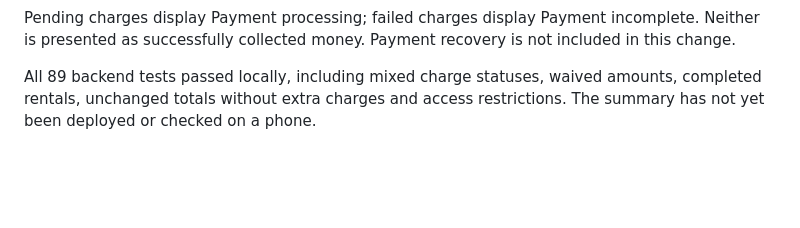
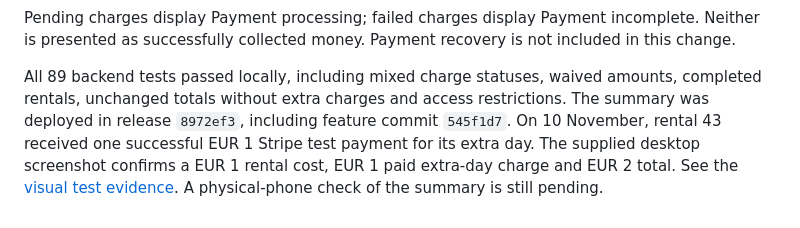
Before and after one commit to nikitsya/UniStow, a Markdown page: docs/database.md, the part around the change. GitHub-like rendering; blank space fills up the shorter version.

```diff
--- a/docs/database.md
+++ b/docs/database.md
@@ -236,4 +236,9 @@ recovery is not included in this change.
 
 All 89 backend tests passed locally, including mixed charge statuses, waived
 amounts, completed rentals, unchanged totals without extra charges and access
-restrictions. The summary has not yet been deployed or checked on a phone.
+restrictions. The summary was deployed in release `8972ef3`, including feature
+commit `545f1d7`. On 10 November, rental 43 received one successful EUR 1
+Stripe test payment for its extra day. The supplied desktop screenshot confirms
+a EUR 1 rental cost, EUR 1 paid extra-day charge and EUR 2 total. See the
+[visual test evidence](usability-testing.md#extra-day-payment-summary--10-november-2026).
+A physical-phone check of the summary is still pending.
```
Also changed, not shown: docs/usability-testing.md (+38 -0 lines), docs/images/overdue-rental-payment-summary.png (added).
